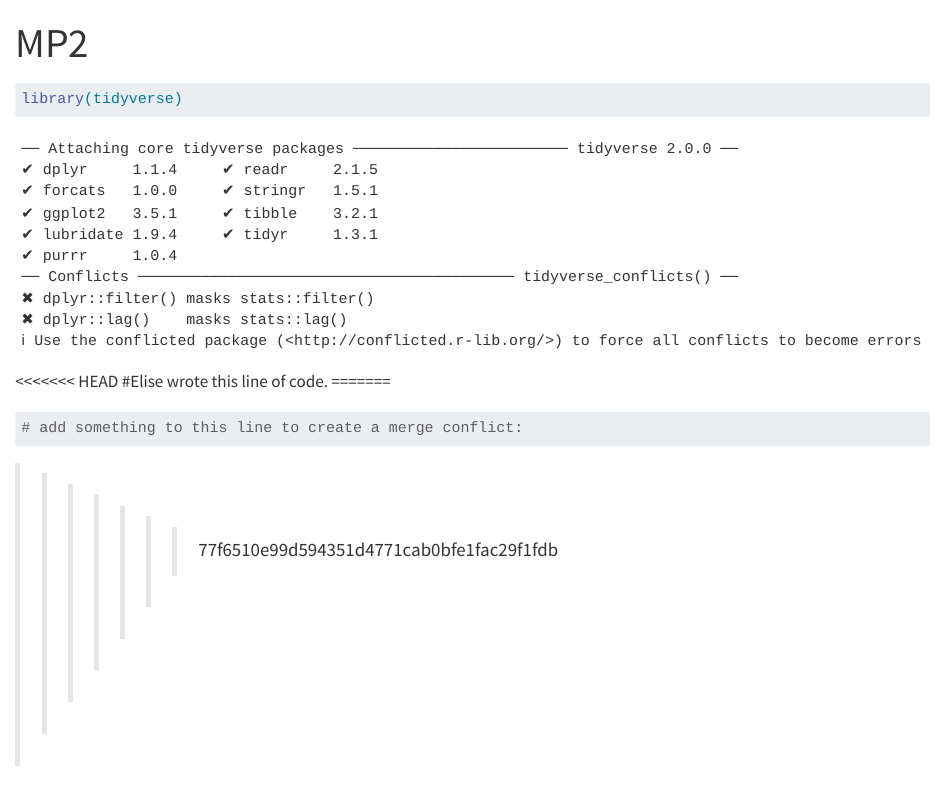
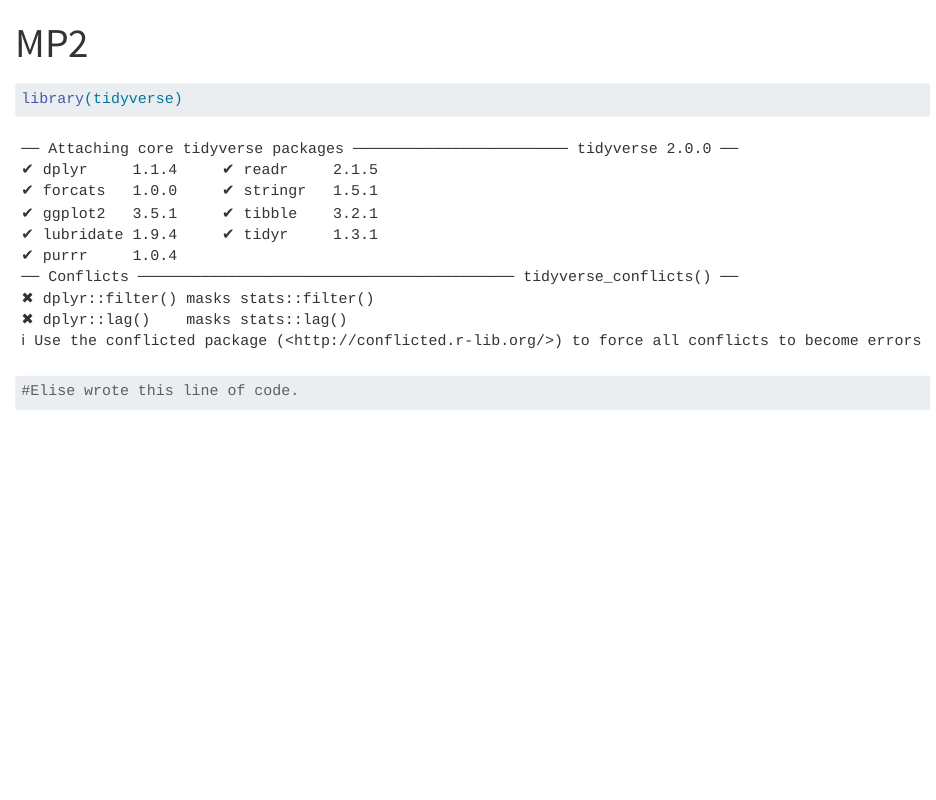
Before and after one commit to wordentheresa0/SDS_miniproject2, a Quarto document (MP2.qmd): the page in a window 1100 px wide, from its top. Rendered offline with R 4.5, knitr and Pandoc in place of Quarto, with nearby package versions.

Commit message:
conflict

````diff
--- a/MP2.qmd
+++ b/MP2.qmd
@@ -8,10 +8,6 @@ editor: visual
 library(tidyverse)
 ```
 
-<<<<<<< HEAD
+```{r}
 #Elise wrote this line of code.
-=======
-```{r}
-# add something to this line to create a merge conflict:
 ```
->>>>>>> 77f6510e99d594351d4771cab0bfe1fac29f1fdb
````
